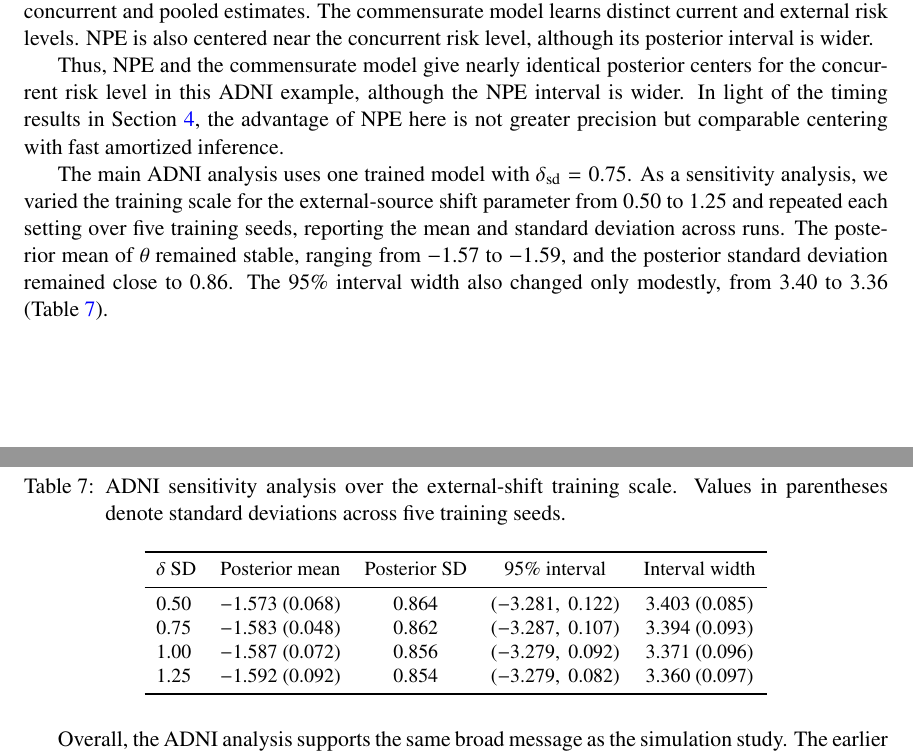
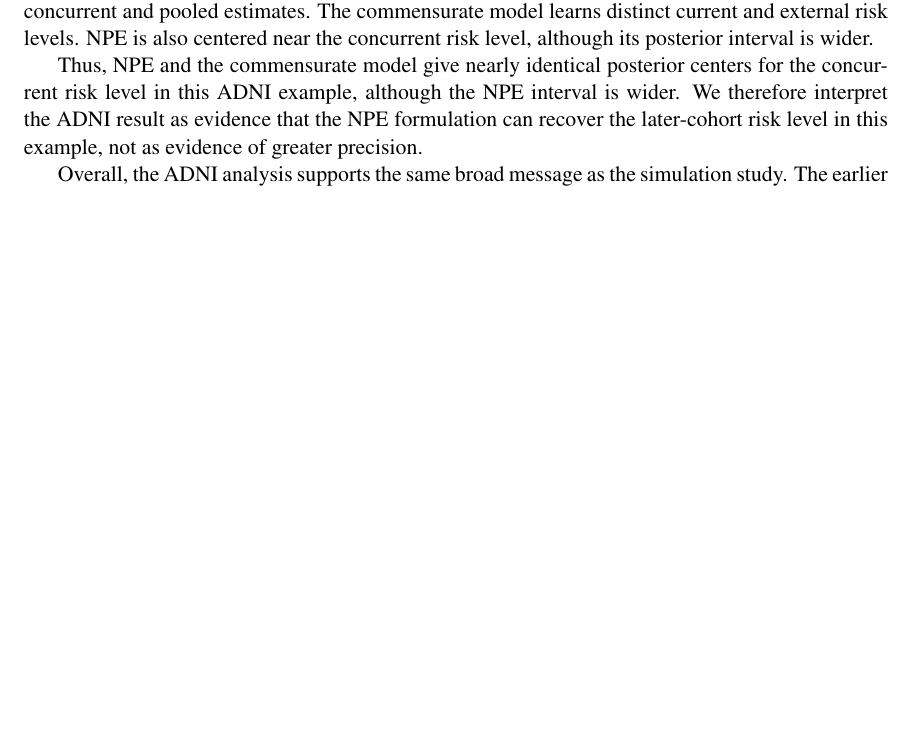
Before and after one commit to ChinHungScott/NPE-for-Bayesian-Dynamic-Borrowing-MLHC-, a LaTeX paper (main.tex, which reads sections/005adni.tex): two parts of pages 15 and 16 of 23 before the commit and part of page 15 of 23 after it, the two joined at a grey line, cut so that both start at the same text, the shorter picture padded with empty space. Compiled offline with pdfLaTeX.

Commit message:
Update 005adni.tex

```diff
--- a/sections/005adni.tex
+++ b/sections/005adni.tex
@@ -188,35 +188,9 @@ NPE & $\theta_c$ & $-1.599$ & 0.859 & $(-3.301,\ 0.108)$ \\
 
 Thus, NPE and the commensurate model give nearly identical posterior centers for
 the concurrent risk level in this ADNI example, although the NPE interval is
-wider. In light of the timing results in Section~\ref{sec:simulation}, the
-advantage of NPE here is not greater precision but comparable centering with
-fast amortized inference.
-
-The main ADNI analysis uses one trained model with $\delta_{\mathrm{sd}}=0.75$.
-As a sensitivity analysis, we varied the training scale for the external-source
-shift parameter from 0.50 to 1.25 and repeated each setting over five training
-seeds, reporting the mean and standard deviation across runs. The posterior mean
-of $\theta$ remained stable, ranging from $-1.57$ to $-1.59$, and the
-posterior standard deviation remained close to 0.86. The 95\% interval width
-also changed only modestly, from 3.40 to 3.36
-(Table~\ref{tab:adni-delta-sensitivity}).
-
-\begin{table}[H]
-\centering
-\small
-\caption{ADNI sensitivity analysis over the external-shift training scale. Values in parentheses denote standard deviations across five training seeds.}
-\label{tab:adni-delta-sensitivity}
-\begin{tabular}{lcccc}
-\toprule
-$\delta$ SD & Posterior mean & Posterior SD & 95\% interval & Interval width \\
-\midrule
-0.50 & $-1.573$ (0.068) & 0.864 & $(-3.281,\ 0.122)$ & 3.403 (0.085) \\
-0.75 & $-1.583$ (0.048) & 0.862 & $(-3.287,\ 0.107)$ & 3.394 (0.093) \\
-1.00 & $-1.587$ (0.072) & 0.856 & $(-3.279,\ 0.092)$ & 3.371 (0.096) \\
-1.25 & $-1.592$ (0.092) & 0.854 & $(-3.279,\ 0.082)$ & 3.360 (0.097) \\
-\bottomrule
-\end{tabular}
-\end{table}
+wider. We therefore interpret the ADNI result as evidence that the NPE
+formulation can recover the later-cohort risk level in this example, not as
+evidence of greater precision.
 
 \FloatBarrier
 
```
